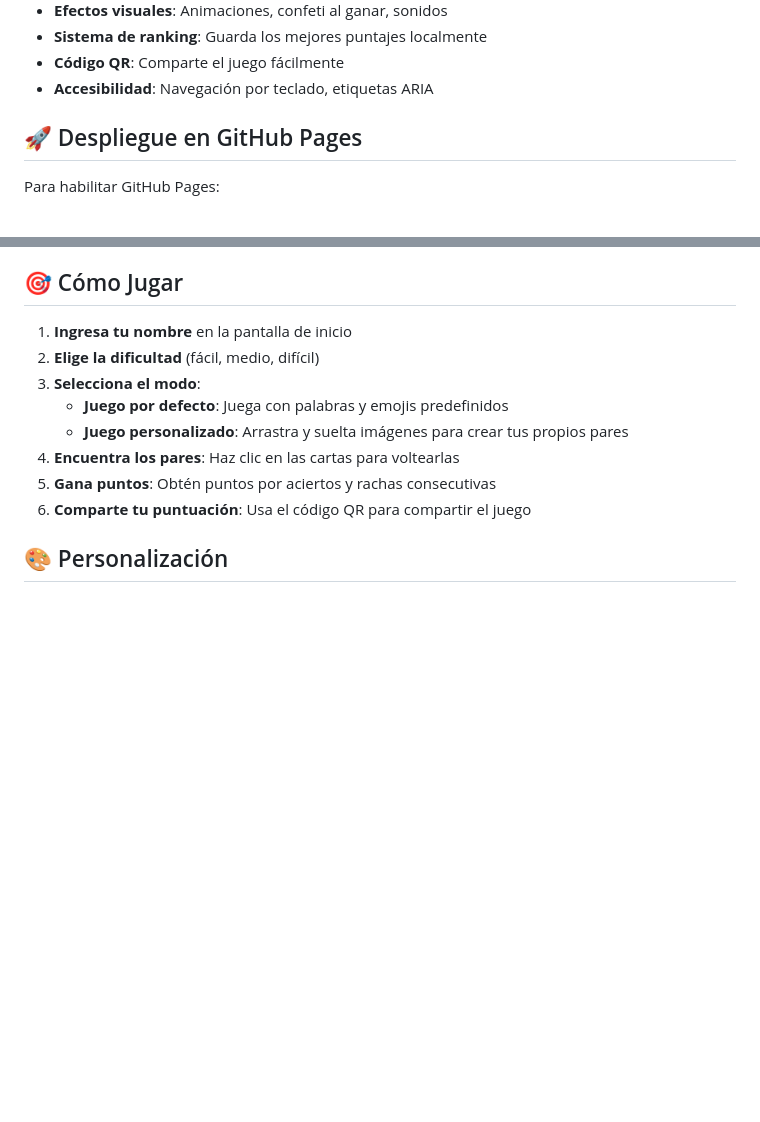
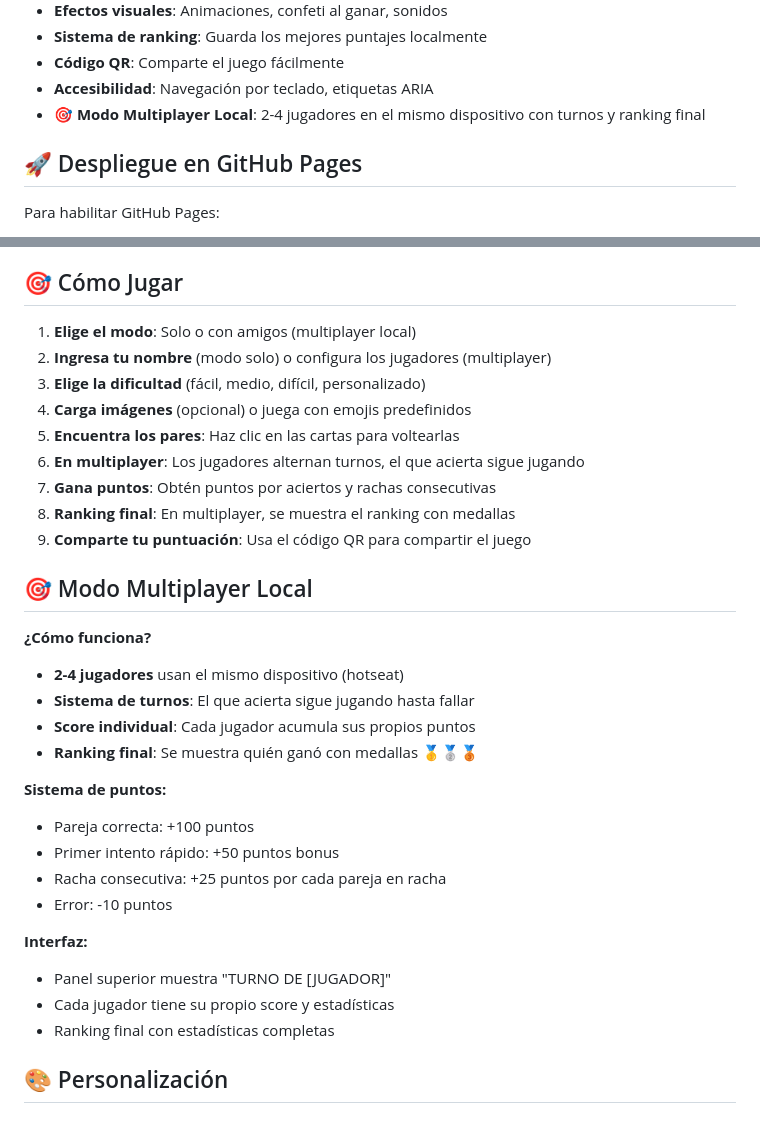
Before and after one commit to apmauj/memoria-parejas, a Markdown page: README.md, 2 parts joined by grey strips. Drawn GitHub-style; blank space fills up the shorter version.

Commit message:
docs: actualizar README con información del multiplayer local
- Agregar descripción del modo multiplayer local
- Explicar sistema de turnos y puntuación
- Documentar cómo configurar 2-4 jugadores
- Actualizar instrucciones de juego

```diff
--- a/README.md
+++ b/README.md
@@ -17,6 +17,7 @@ Un juego de memoria educativo para niños, refactorizado con estructura modular
 - **Sistema de ranking**: Guarda los mejores puntajes localmente
 - **Código QR**: Comparte el juego fácilmente
 - **Accesibilidad**: Navegación por teclado, etiquetas ARIA
+- **🎯 Modo Multiplayer Local**: 2-4 jugadores en el mismo dispositivo con turnos y ranking final
 
 ## 🚀 Despliegue en GitHub Pages
 
@@ -57,14 +58,34 @@ memoria-parejas/
 
 ## 🎯 Cómo Jugar
 
-1. **Ingresa tu nombre** en la pantalla de inicio
-2. **Elige la dificultad** (fácil, medio, difícil)
-3. **Selecciona el modo**:
-   - **Juego por defecto**: Juega con palabras y emojis predefinidos
-   - **Juego personalizado**: Arrastra y suelta imágenes para crear tus propios pares
-4. **Encuentra los pares**: Haz clic en las cartas para voltearlas
-5. **Gana puntos**: Obtén puntos por aciertos y rachas consecutivas
-6. **Comparte tu puntuación**: Usa el código QR para compartir el juego
+1. **Elige el modo**: Solo o con amigos (multiplayer local)
+2. **Ingresa tu nombre** (modo solo) o configura los jugadores (multiplayer)
+3. **Elige la dificultad** (fácil, medio, difícil, personalizado)
+4. **Carga imágenes** (opcional) o juega con emojis predefinidos
+5. **Encuentra los pares**: Haz clic en las cartas para voltearlas
+6. **En multiplayer**: Los jugadores alternan turnos, el que acierta sigue jugando
+7. **Gana puntos**: Obtén puntos por aciertos y rachas consecutivas
+8. **Ranking final**: En multiplayer, se muestra el ranking con medallas
+9. **Comparte tu puntuación**: Usa el código QR para compartir el juego
+
+## 🎯 Modo Multiplayer Local
+
+**¿Cómo funciona?**
+- **2-4 jugadores** usan el mismo dispositivo (hotseat)
+- **Sistema de turnos**: El que acierta sigue jugando hasta fallar
+- **Score individual**: Cada jugador acumula sus propios puntos
+- **Ranking final**: Se muestra quién ganó con medallas 🥇🥈🥉
+
+**Sistema de puntos:**
+- Pareja correcta: +100 puntos
+- Primer intento rápido: +50 puntos bonus
+- Racha consecutiva: +25 puntos por cada pareja en racha
+- Error: -10 puntos
+
+**Interfaz:**
+- Panel superior muestra "TURNO DE [JUGADOR]"
+- Cada jugador tiene su propio score y estadísticas
+- Ranking final con estadísticas completas
 
 ## 🎨 Personalización
 
```
